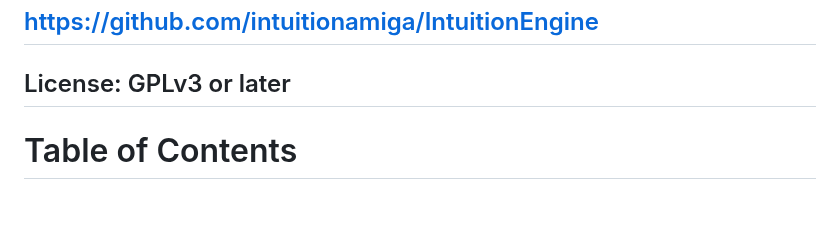
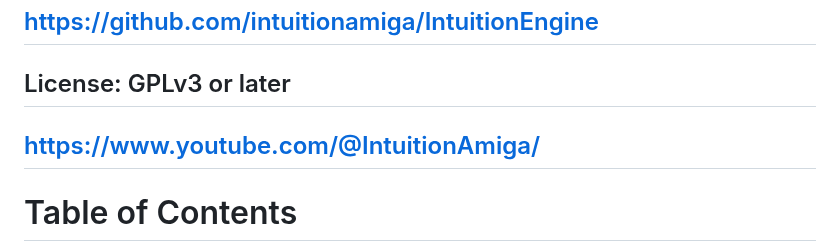
Before and after one commit to IntuitionAmiga/IntuitionEngine, a Markdown page: README.md, the part around the change. Rendered like a GitHub page; blank space fills up the shorter version.

Commit message:
update: Added YouTube channel to README.md

```diff
--- a/README.md
+++ b/README.md
@@ -14,6 +14,7 @@
 ## (c) 2024 - 2025 Zayn Otley
 ## https://github.com/intuitionamiga/IntuitionEngine
 ## License: GPLv3 or later
+## https://www.youtube.com/@IntuitionAmiga/
 
 # Table of Contents
 
```
